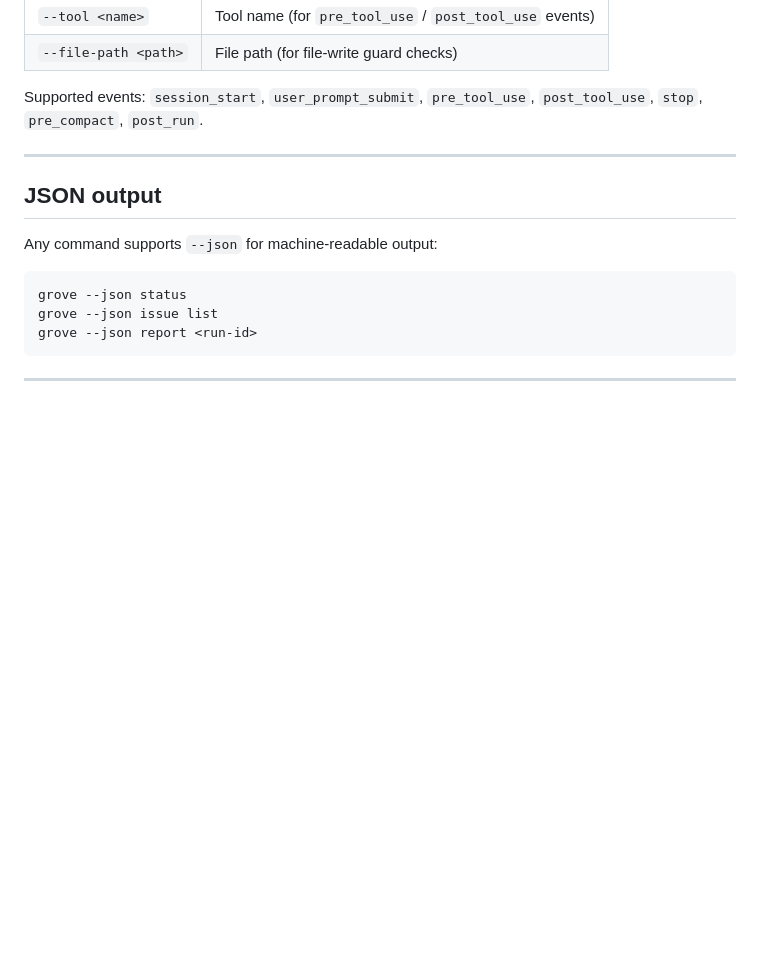
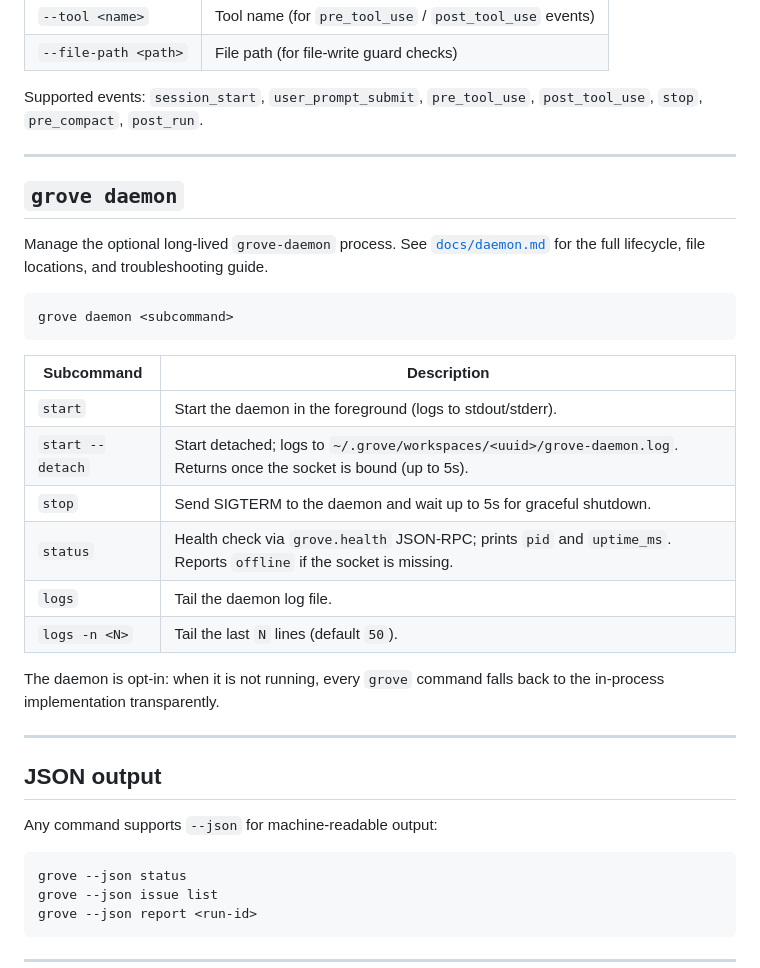
Before and after one commit to farooqarahim/Grove, a Markdown page: docs/cli-reference.md, the part around the change. GitHub-like rendering; blank space fills up the shorter version.

Commit message:
docs: document grove daemon lifecycle and file locations

````diff
--- a/docs/cli-reference.md
+++ b/docs/cli-reference.md
@@ -564,6 +564,27 @@ Supported events: `session_start`, `user_prompt_submit`, `pre_tool_use`, `post_t
 
 ---
 
+## `grove daemon`
+
+Manage the optional long-lived `grove-daemon` process. See [`docs/daemon.md`](./daemon.md) for the full lifecycle, file locations, and troubleshooting guide.
+
+```bash
+grove daemon <subcommand>
+```
+
+| Subcommand | Description |
+|---|---|
+| `start` | Start the daemon in the foreground (logs to stdout/stderr). |
+| `start --detach` | Start detached; logs to `~/.grove/workspaces/<uuid>/grove-daemon.log`. Returns once the socket is bound (up to 5s). |
+| `stop` | Send SIGTERM to the daemon and wait up to 5s for graceful shutdown. |
+| `status` | Health check via `grove.health` JSON-RPC; prints `pid` and `uptime_ms`. Reports `offline` if the socket is missing. |
+| `logs` | Tail the daemon log file. |
+| `logs -n <N>` | Tail the last `N` lines (default `50`). |
+
+The daemon is opt-in: when it is not running, every `grove` command falls back to the in-process implementation transparently.
+
+---
+
 ## JSON output
 
 Any command supports `--json` for machine-readable output:
````
Also changed, not shown: docs/daemon.md (added, +63 -0 lines), 1 other file.
